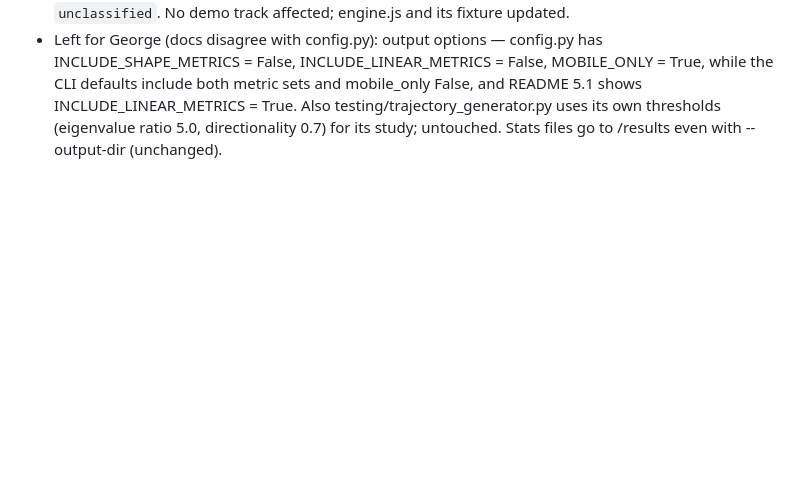
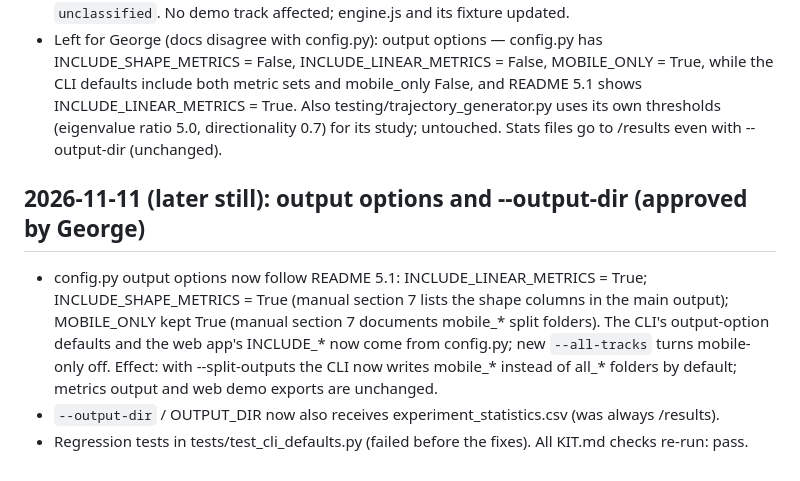
Before and after one commit to gddickinson/particle_trajectory_analyzer, a Markdown page: SESSION_LOG.md, the part around the change. Drawn GitHub-style; blank space fills up the shorter version.

Commit message:
Update SESSION_LOG.md for the output-option and --output-dir fixes
Co-Authored-By: Claude Opus 5.5 <noreply@anthropic.com>

```diff
--- a/SESSION_LOG.md
+++ b/SESSION_LOG.md
@@ -31,3 +31,12 @@
   False, and README 5.1 shows INCLUDE_LINEAR_METRICS = True. Also testing/trajectory_generator.py uses its own
   thresholds (eigenvalue ratio 5.0, directionality 0.7) for its study; untouched. Stats files go to <input>/results
   even with --output-dir (unchanged).
+
+## 2026-11-11 (later still): output options and --output-dir (approved by George)
+- config.py output options now follow README 5.1: INCLUDE_LINEAR_METRICS = True; INCLUDE_SHAPE_METRICS = True (manual
+  section 7 lists the shape columns in the main output); MOBILE_ONLY kept True (manual section 7 documents mobile_*
+  split folders). The CLI's output-option defaults and the web app's INCLUDE_* now come from config.py; new
+  `--all-tracks` turns mobile-only off. Effect: with --split-outputs the CLI now writes mobile_* instead of all_*
+  folders by default; metrics output and web demo exports are unchanged.
+- `--output-dir` / OUTPUT_DIR now also receives experiment_statistics.csv (was always <input>/results).
+- Regression tests in tests/test_cli_defaults.py (failed before the fixes). All KIT.md checks re-run: pass.
```
